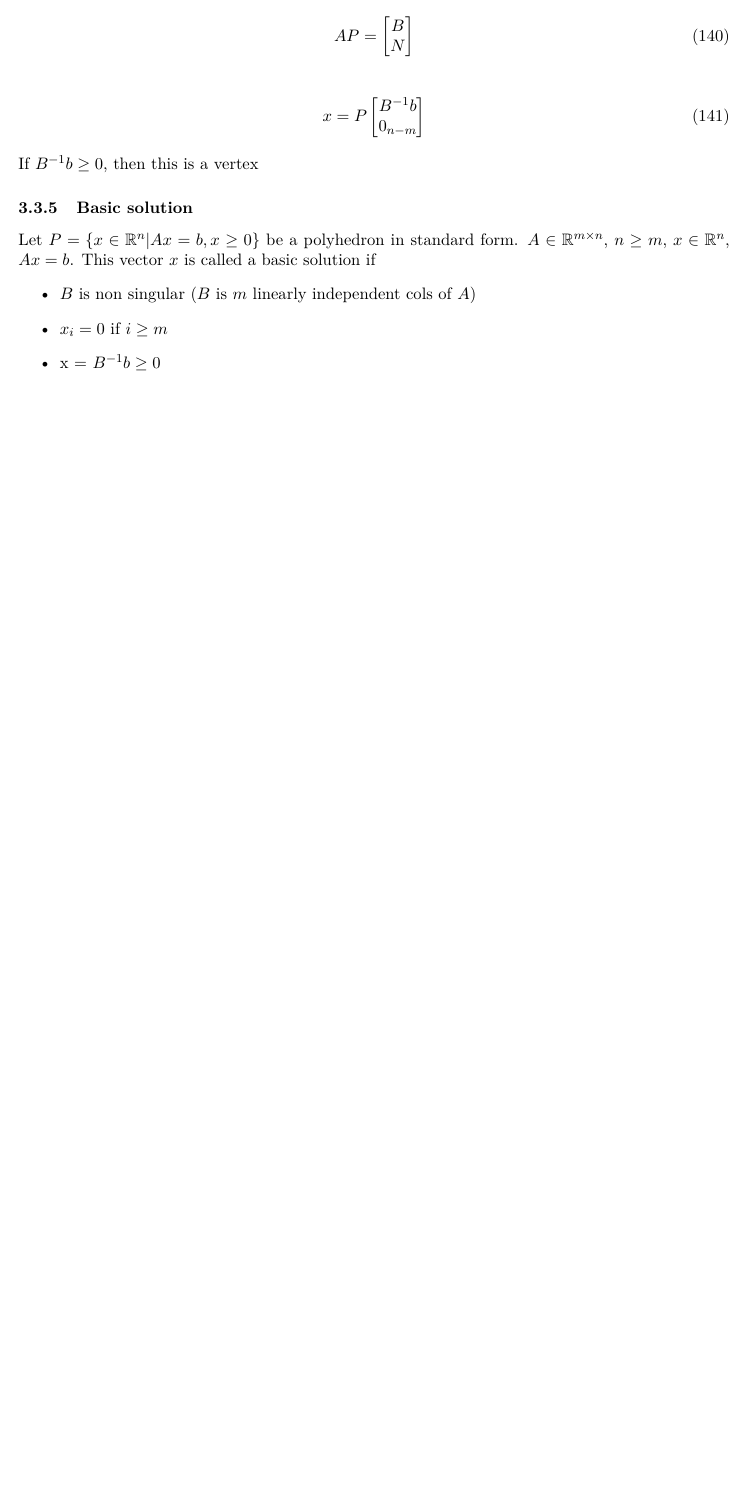
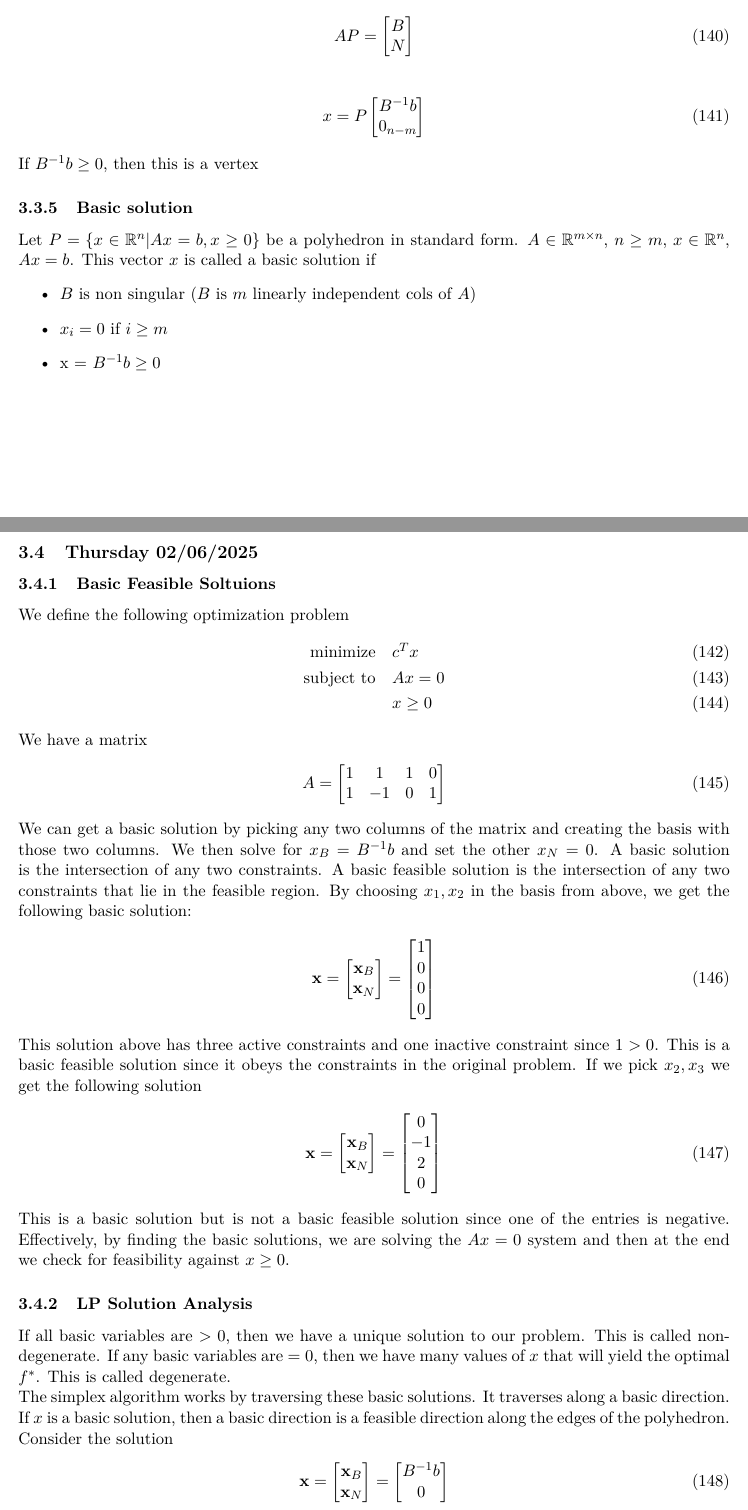
Before and after one commit to Hansespinosa2/ech4905-andres-espinosa, a LaTeX document (main.tex, which reads chapters/chapter3.tex): part of page 21 of 21 before the commit and two parts of pages 22 and 23 of 24 after it, the two joined at a grey line, cut so that both start at the same text, the shorter picture padded with empty space. Compiled offline with pdfLaTeX.

Commit message:
Thursday class

```diff
--- a/chapters/chapter3.tex
+++ b/chapters/chapter3.tex
@@ -418,3 +418,108 @@ This vector $x$ is called a basic solution if
   \item $x_i = 0$ if $i \geq m$
   \item x = $B^{-1} b \geq 0$
 \end{itemize}
+
+\subsection{Thursday 02/06/2025}
+\subsubsection{Basic Feasible Soltuions}
+We define the following optimization problem
+\begin{align}
+  \text{minimize} & \quad c^T x \\
+  \text{subject to} & \quad Ax = 0 \\
+  & \quad x \geq 0
+\end{align}
+We have a matrix
+\begin{align}
+  A =
+  \begin{bmatrix}
+     1 & 1 & 1 & 0 \\
+     1 & -1 & 0 & 1
+  \end{bmatrix}
+\end{align}
+We can get a basic solution by picking any two columns of the matrix and creating the basis with those two columns.
+We then solve for $x_B = B^{-1} b$ and set the other $x_N = 0$.
+A basic solution is the intersection of any two constraints.
+A basic feasible solution is the intersection of any two constraints that lie in the feasible region.
+By choosing $x_1, x_2$ in the basis from above, we get the following basic solution:
+\begin{align}
+  \textbf{x} =
+  \begin{bmatrix}
+     \textbf{x}_B \\
+     \textbf{x}_N
+  \end{bmatrix}
+  =
+  \begin{bmatrix}
+    1 \\
+    0 \\
+    0 \\
+    0
+  \end{bmatrix}
+\end{align}
+This solution above has three active constraints and one inactive constraint since $1 > 0$.
+This is a basic feasible solution since it obeys the constraints in the original problem.
+If we pick $x_2, x_3$ we get the following solution
+\begin{align}
+  \textbf{x} =
+  \begin{bmatrix}
+     \textbf{x}_B \\
+     \textbf{x}_N
+  \end{bmatrix}
+  =
+  \begin{bmatrix}
+    0 \\
+    -1 \\
+    2 \\
+    0
+  \end{bmatrix}
+\end{align}
+This is a basic solution but is not a basic feasible solution since one of the entries is negative.
+Effectively, by finding the basic solutions, we are solving the $Ax = 0$ system and then at the end we check for feasibility against $x \geq 0$.
+
+\subsubsection{LP Solution Analysis}
+If all basic variables are $>0$, then we have a unique solution to our problem.
+This is called non-degenerate.
+If any basic variables are $=0$, then we have many values of $x$ that will yield the optimal $f^*$.
+This is called degenerate.
+
+The simplex algorithm works by traversing these basic solutions.
+It traverses along a basic direction.
+If $x$ is a basic solution, then a basic direction is a feasible direction along the edges of the polyhedron.
+
+Consider the solution
+\begin{align}
+  \textbf{x} =
+  \begin{bmatrix}
+     \textbf{x}_B \\
+     \textbf{x}_N
+  \end{bmatrix}
+  =
+  \begin{bmatrix}
+    B^{-1} b \\
+    0
+  \end{bmatrix}
+\end{align},
+we want to find a basic direction
+\begin{align}
+  \textbf{d} =
+  \begin{bmatrix}
+     \textbf{d}_B \\
+     \textbf{d}_N
+  \end{bmatrix}
+  =
+  \begin{bmatrix}
+    d_1 \\
+    d_2 \\
+    d_m \\
+    d_{m+1} \\
+    d_{m+2} \\
+    d_{n}
+  \end{bmatrix}
+  =
+  \begin{bmatrix}
+    d_1 \\
+    d_2 \\
+    d_m \\
+    0 \\
+    1 \\
+    0
+  \end{bmatrix}
+\end{align}.
```
Also changed, not shown: main.pdf, chapters/chapter3.tex (73 more changed lines).
